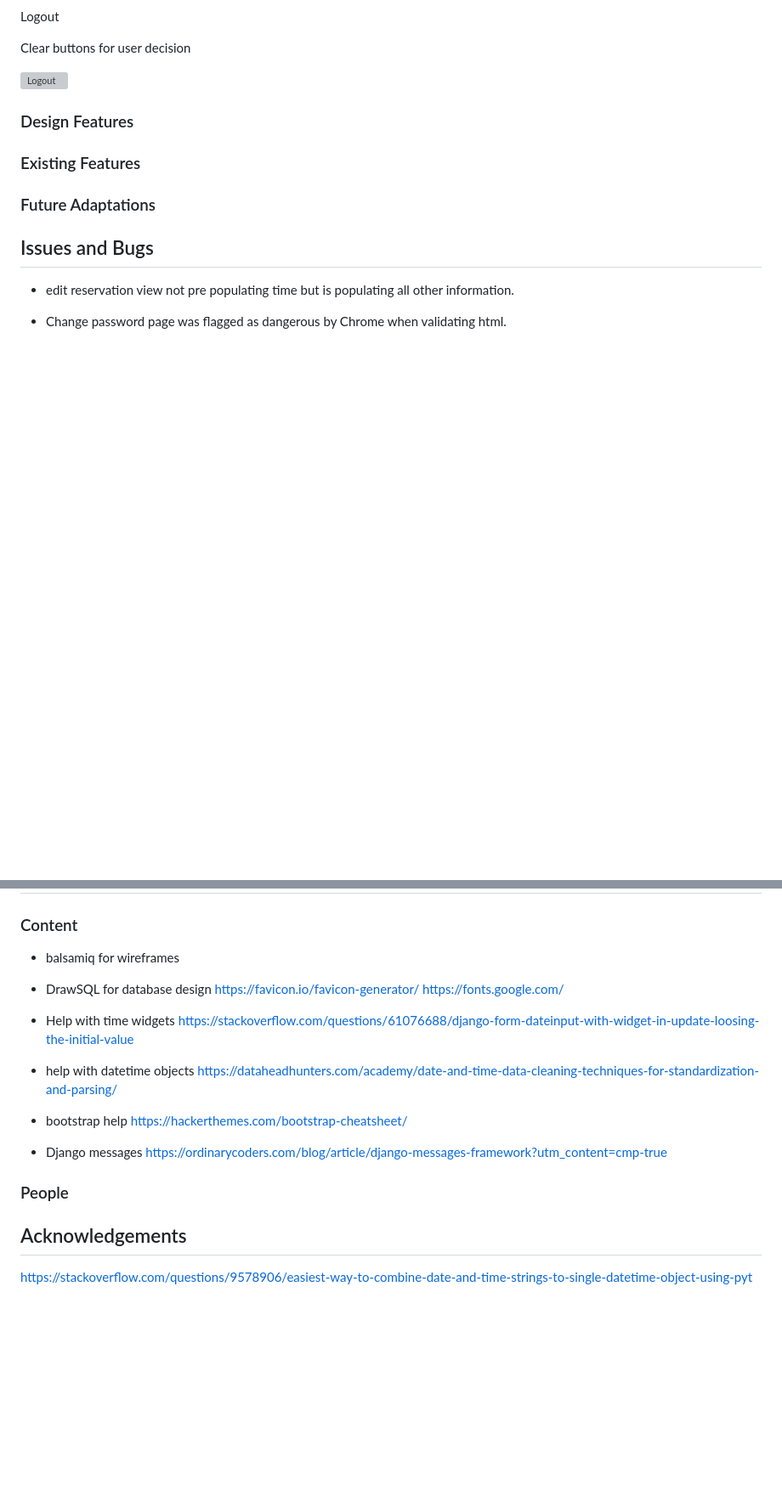
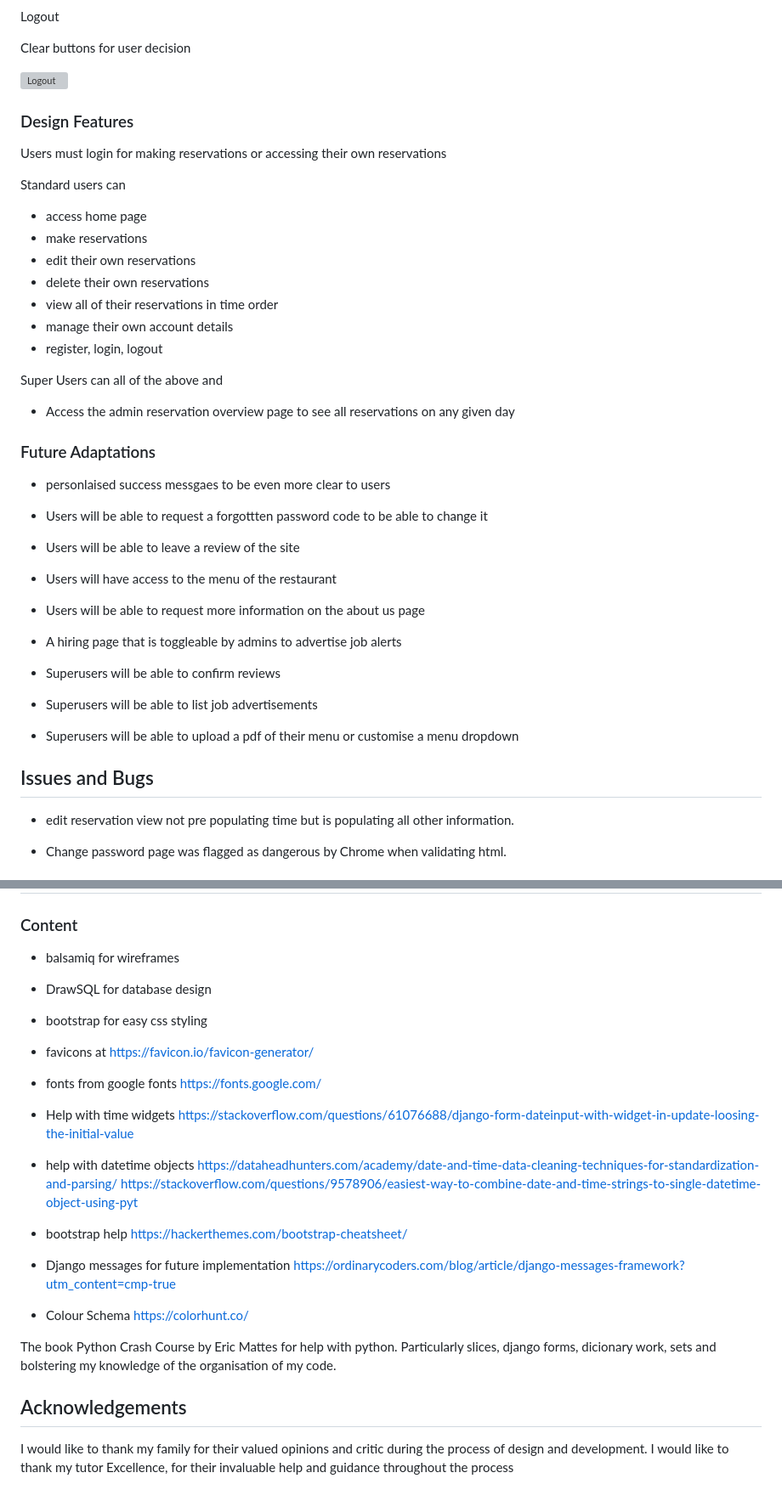
Before and after one commit to DanParkinson/project-4-elite, a Markdown page: README.md, 2 parts joined by grey strips. Shown: that part at 85% size. Drawn GitHub-style; blank space fills up the shorter version; grey boxes are pictures that could not be loaded.

Commit message:
README file first draft

```diff
--- a/README.md
+++ b/README.md
@@ -346,10 +346,36 @@ Clear buttons for user decision
 
 ![Logout](docs/readme/features/features21.png)
 
+### Design Features
 
-### Design Features
-### Existing Features
+Users must login for making reservations or accessing their own reservations
+
+Standard users can
+
+- access home page
+- make reservations
+- edit their own reservations
+- delete their own reservations
+- view all of their reservations in time order
+- manage their own account details
+- register, login, logout
+
+Super Users can all of the above and
+
+- Access the admin reservation overview page to see all reservations on any given day
+
 ### Future Adaptations
+
+- personlaised success messgaes to be even more clear to users
+- Users will be able to request a forgottten password code to be able to change it
+- Users will be able to leave a review of the site
+- Users will have access to the menu of the restaurant
+- Users will be able to request more information on the about us page
+- A hiring page that is toggleable by admins to advertise job alerts
+
+- Superusers will be able to confirm reviews
+- Superusers will be able to list job advertisements
+- Superusers will be able to upload a pdf of their menu or customise a menu dropdown
 
 ## Issues and Bugs
 
@@ -411,20 +437,34 @@ This process has been documented separately in [DEPLOYMENT.md](DEPLOYMENT.md)
 ## Credits
 ### Content
 - balsamiq for wireframes
+
 - DrawSQL for database design
-https://favicon.io/favicon-generator/
-https://fonts.google.com/
+
+- bootstrap for easy css styling
+
+- favicons at https://favicon.io/favicon-generator/
+
+- fonts from google fonts https://fonts.google.com/
 
 - Help with time widgets
 https://stackoverflow.com/questions/61076688/django-form-dateinput-with-widget-in-update-loosing-the-initial-value
+
 - help with datetime objects
 https://dataheadhunters.com/academy/date-and-time-data-cleaning-techniques-for-standardization-and-parsing/
+https://stackoverflow.com/questions/9578906/easiest-way-to-combine-date-and-time-strings-to-single-datetime-object-using-pyt
+
 - bootstrap help
 https://hackerthemes.com/bootstrap-cheatsheet/
-- Django messages
+
+- Django messages for future implementation
 https://ordinarycoders.com/blog/article/django-messages-framework?utm_content=cmp-true
 
-### People
+- Colour Schema
+https://colorhunt.co/
+
+The book Python Crash Course by Eric Mattes for help with python. Particularly slices, django forms, dicionary work, sets and bolstering my knowledge of the organisation of my code.
 
 ## Acknowledgements
-https://stackoverflow.com/questions/9578906/easiest-way-to-combine-date-and-time-strings-to-single-datetime-object-using-pyt
+
+I would like to thank my family for their valued opinions and critic during the process of design and development.
+I would like to thank my tutor Excellence, for their invaluable help and guidance throughout the process
```
Also changed, not shown: AGILE.md (+11 -1 lines), docs/agile/userstories.png (added), 1 other file.
